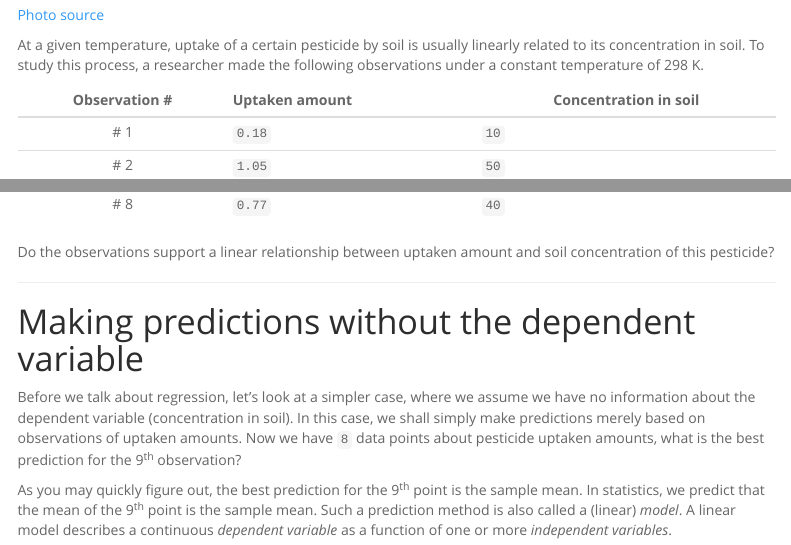
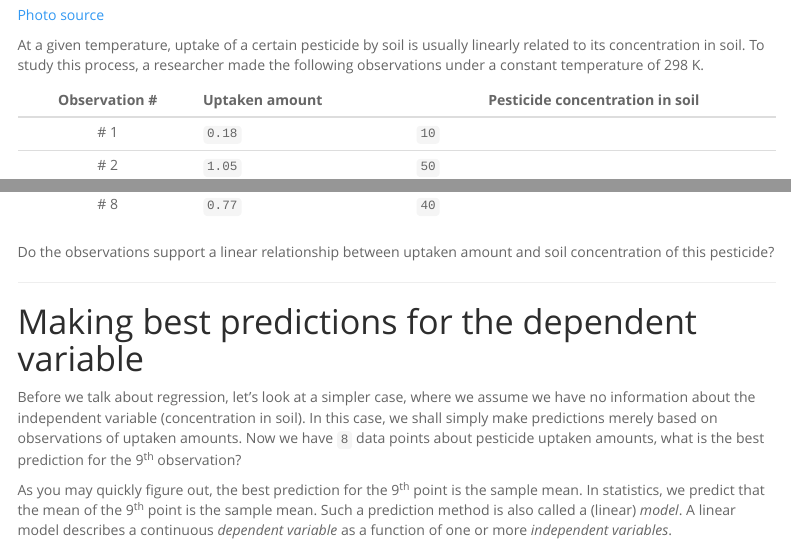
Before and after one commit to zhu-group/ese335, an R Markdown document (S15.Rmd): the page in a window 1100 px wide, from 630 px down, and a second part further down, joined at a grey line. Rendered offline with R 4.5, knitr and Pandoc, with nearby package versions; menus at the side of the page are left out.

Commit message:
fix typos

```diff
--- a/S15.Rmd
+++ b/S15.Rmd
@@ -18,7 +18,7 @@ output:
 
 At a given temperature, uptake of a certain pesticide by soil is usually linearly related to its concentration in soil. To study this process, a researcher made the following observations under a constant temperature of 298 K.
 
-Observation #| Uptaken amount | Concentration in soil |
+Observation #| Uptaken amount | Pesticide concentration in soil |
 |:----------:|:---------------|--------------------|
 | # 1        |   `0.18`       |       `10`         |
 | # 2        |   `1.05`       |       `50`         |
@@ -33,9 +33,9 @@ Do the observations support a linear relationship between uptaken amount and soi
 
 ***
 
-# Making predictions without the dependent variable
+# Making best predictions for the dependent variable
 
-Before we talk about regression, let's look at a simpler case, where we assume we have no information about the dependent variable (concentration in soil). In this case, we shall simply make predictions merely based on observations of uptaken amounts. Now we have `8` data points about pesticide uptaken amounts, what is the best prediction for the 9^th^ observation?
+Before we talk about regression, let's look at a simpler case, where we assume we have no information about the independent variable (concentration in soil). In this case, we shall simply make predictions merely based on observations of uptaken amounts. Now we have `8` data points about pesticide uptaken amounts, what is the best prediction for the 9^th^ observation?
 
 As you may quickly figure out, the best prediction for the 9^th^ point is the sample mean. In statistics, we predict that the mean of the 9^th^ point is the sample mean. Such a prediction method is also called a (linear) *model*. A linear model describes a continuous *dependent variable* as a function of one or more *independent variables*.
 
```
Also changed, not shown: 24 other files.
